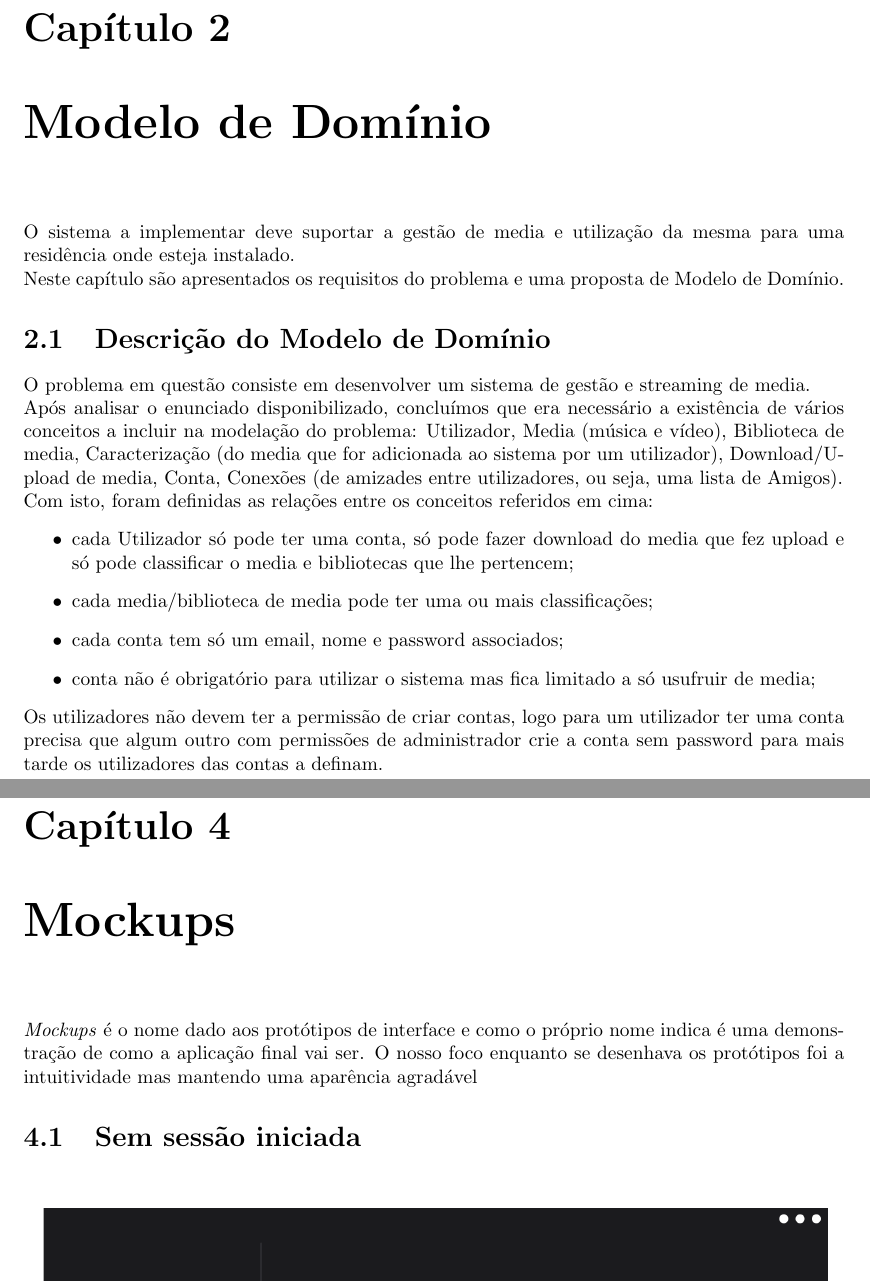
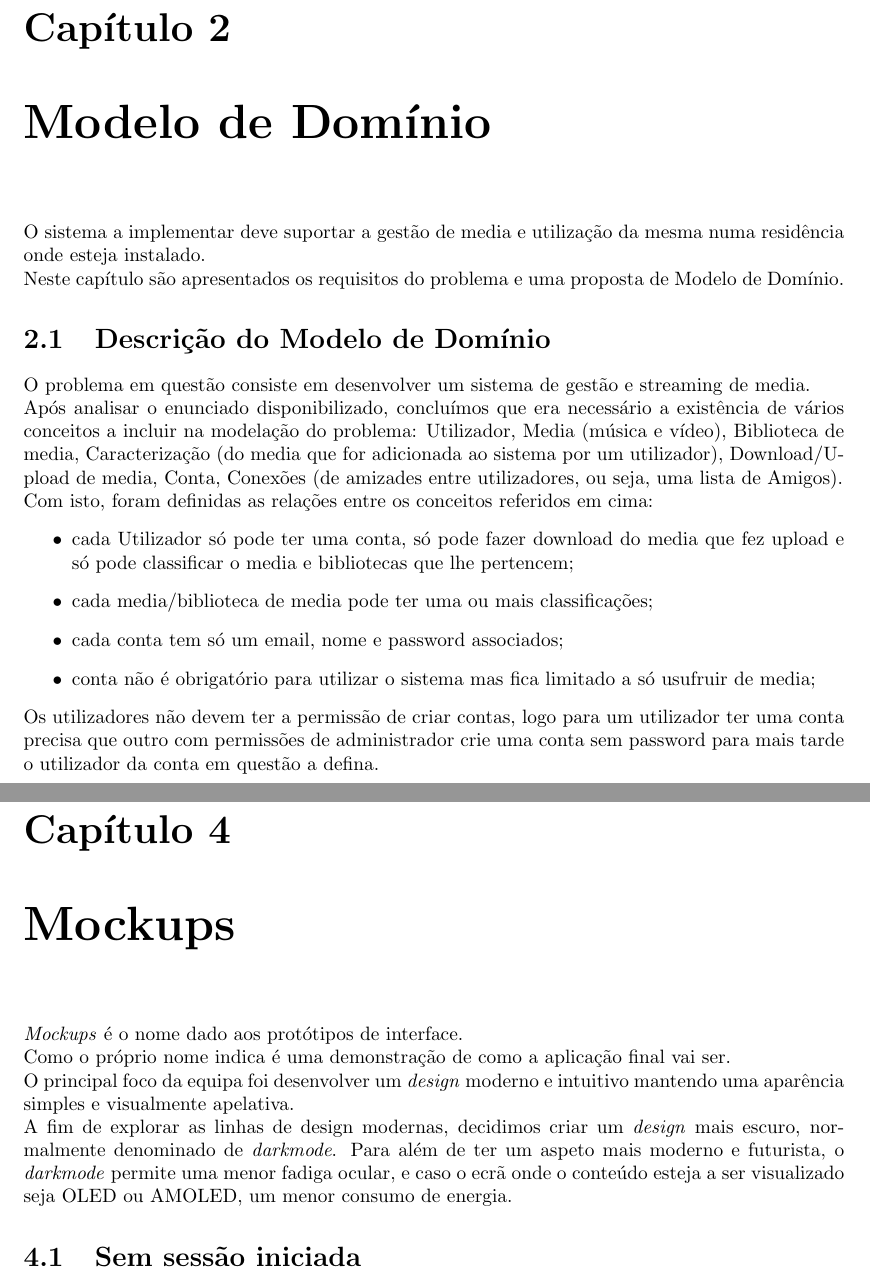
Before and after one commit to JoseFilipeFerreira/VeryCoolMPV, a LaTeX document (report/Report.tex): two parts of pages 4 and 17 of 23, joined at a grey line, cut so that both start at the same text. Compiled offline with pdfLaTeX.

Commit message:
small shitpost and sentence improvment

```diff
--- a/report/Report.tex
+++ b/report/Report.tex
@@ -89,7 +89,7 @@ Por fim irá ser apresentado um \textit{mockup} do produto final.
 \chapter{Modelo de Domínio}
 
 O sistema a implementar deve suportar a gestão de media e utilização da mesma
-para uma residência onde esteja instalado.\\
+numa residência onde esteja instalado.\\
 Neste capítulo são apresentados os requisitos do problema e uma proposta de
 Modelo de Domínio.
 
@@ -113,9 +113,9 @@ Com isto, foram definidas as relações entre os conceitos referidos em cima:
         a só usufruir de media;
 \end{itemize}
 Os utilizadores não devem ter a permissão de criar contas, logo para um
-utilizador ter uma conta precisa que algum outro com permissões de
-administrador crie a conta sem password para mais tarde os utilizadores
-das contas a definam.
+utilizador ter uma conta precisa que outro com permissões de administrador crie
+uma conta sem password para mais tarde o utilizador da conta em questão a
+defina.
 
 \section{Modelo de Domínio}
 
@@ -289,9 +289,16 @@ password, utilizador com password e utilizador com permissões de administrador.
 
 \chapter{Mockups}
 
-\textit{Mockups} é o nome dado aos protótipos de interface e como o próprio nome
-indica é uma demonstração de como a aplicação final vai ser. O nosso foco enquanto
-se desenhava os protótipos foi a intuitividade mas mantendo uma aparência agradável
+\textit{Mockups} é o nome dado aos protótipos de interface.\\
+Como o próprio nome indica é uma demonstração de como a aplicação final vai
+ser.\\
+O principal foco da equipa foi desenvolver um \textit{design} moderno e
+intuitivo mantendo uma aparência simples e visualmente apelativa.\\
+A fim de explorar as linhas de design modernas, decidimos criar um
+\textit{design} mais escuro, normalmente denominado de \textit{darkmode}. Para
+além de ter um aspeto mais moderno e futurista, o \textit{darkmode} permite uma
+menor fadiga ocular, e caso o ecrã onde o conteúdo esteja a ser visualizado seja
+OLED ou AMOLED, um menor consumo de energia.
 
 \section{Sem sessão iniciada}
 
```
Also changed, not shown: report/Report.tex (12 more changed lines).
